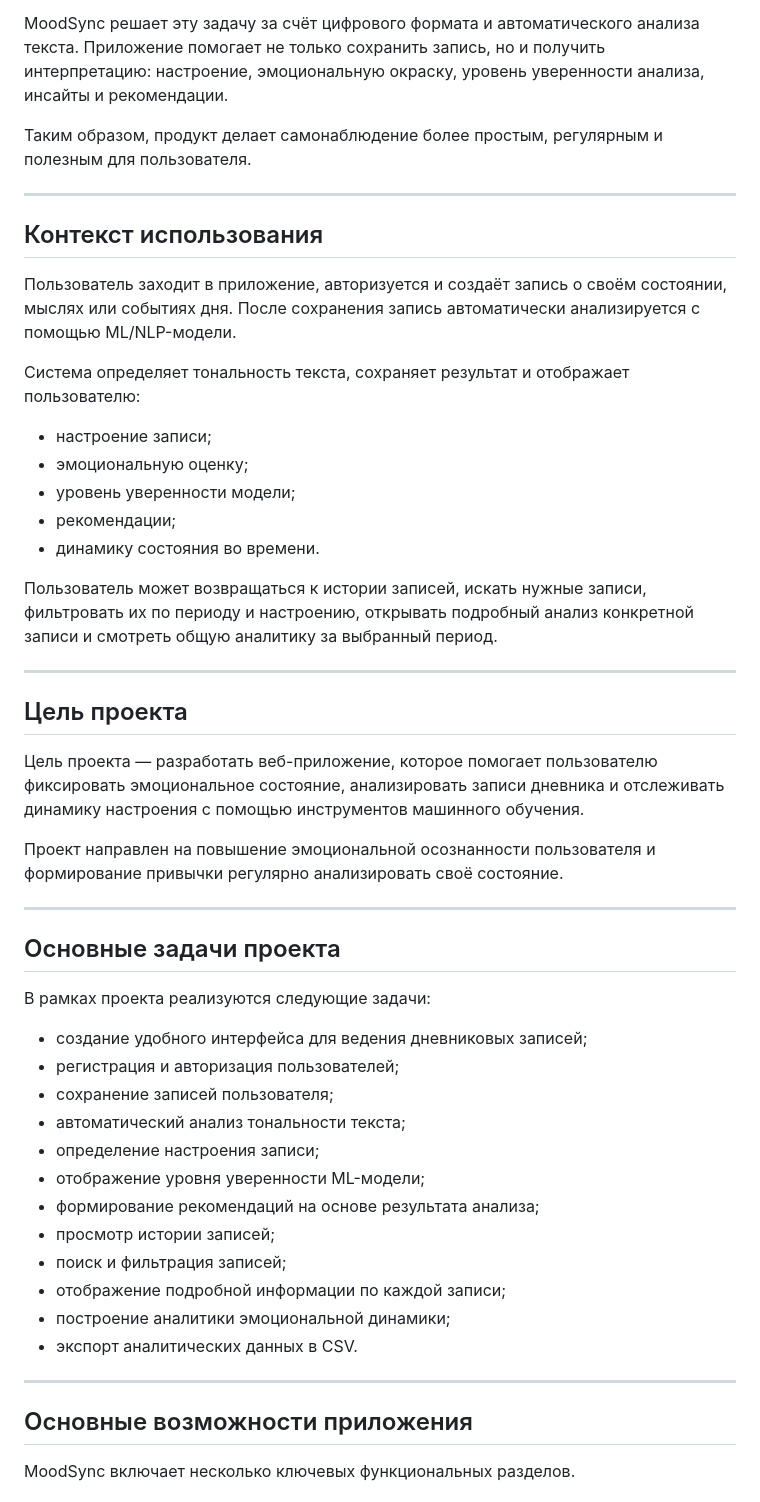
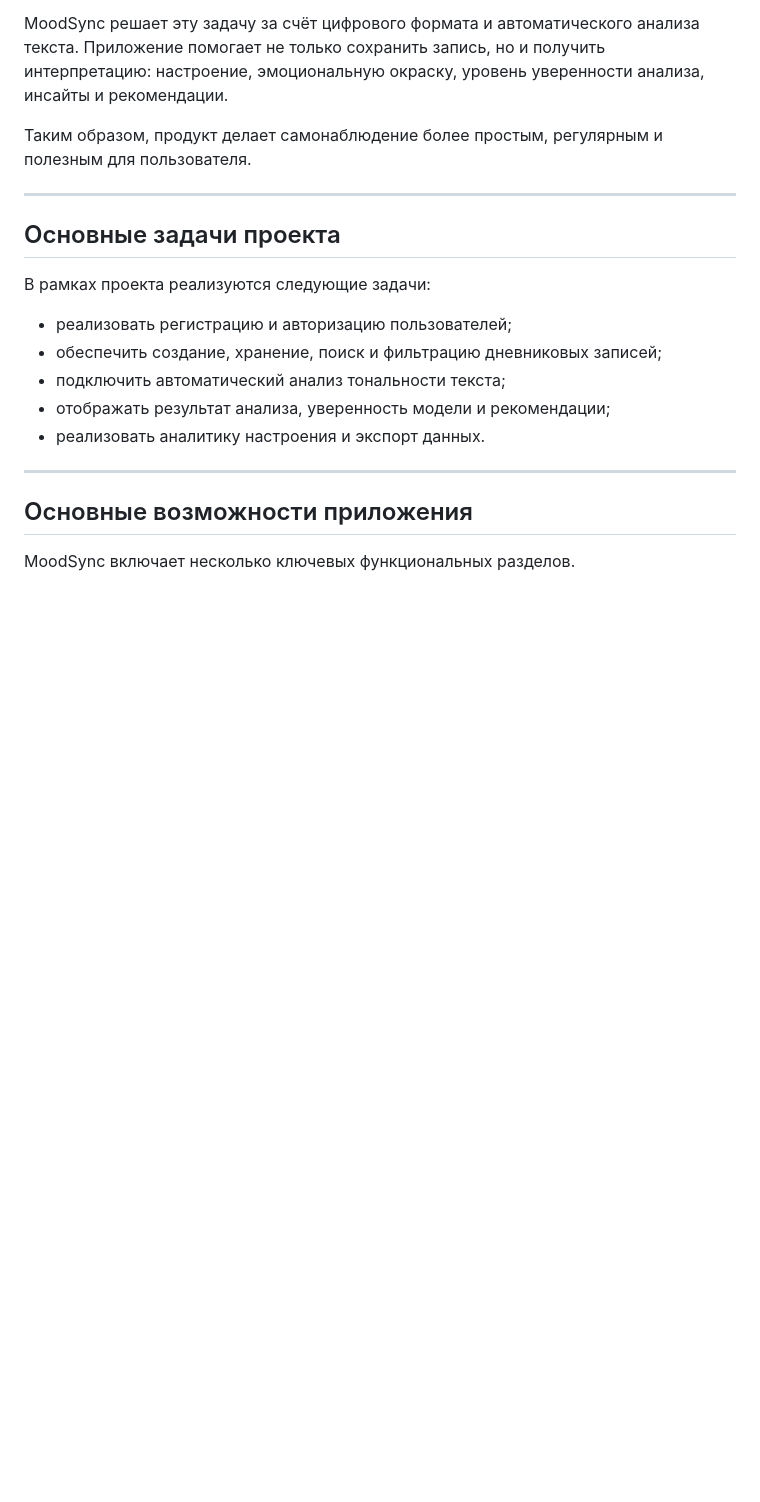
Before and after one commit to Daniil-fprog/netology_mind_mood, a Markdown page: README.md, the part around one of its changes. Drawn GitHub-style; blank space fills up the shorter version.

Commit message:
убирает лишнее

```diff
--- a/README.md
+++ b/README.md
@@ -35,46 +33,15 @@ MoodSync решает эту задачу за счёт цифрового фо
 
 ---
 
-## Контекст использования
-
-Пользователь заходит в приложение, авторизуется и создаёт запись о своём состоянии, мыслях или событиях дня. После сохранения запись автоматически анализируется с помощью ML/NLP-модели.
-
-Система определяет тональность текста, сохраняет результат и отображает пользователю:
-
-- настроение записи;
-- эмоциональную оценку;
-- уровень уверенности модели;
-- рекомендации;
-- динамику состояния во времени.
-
-Пользователь может возвращаться к истории записей, искать нужные записи, фильтровать их по периоду и настроению, открывать подробный анализ конкретной записи и смотреть общую аналитику за выбранный период.
-
----
-
-## Цель проекта
-
-Цель проекта — разработать веб-приложение, которое помогает пользователю фиксировать эмоциональное состояние, анализировать записи дневника и отслеживать динамику настроения с помощью инструментов машинного обучения.
-
-Проект направлен на повышение эмоциональной осознанности пользователя и формирование привычки регулярно анализировать своё состояние.
-
----
-
 ## Основные задачи проекта
 
 В рамках проекта реализуются следующие задачи:
 
-- создание удобного интерфейса для ведения дневниковых записей;
-- регистрация и авторизация пользователей;
-- сохранение записей пользователя;
-- автоматический анализ тональности текста;
-- определение настроения записи;
-- отображение уровня уверенности ML-модели;
-- формирование рекомендаций на основе результата анализа;
-- просмотр истории записей;
-- поиск и фильтрация записей;
-- отображение подробной информации по каждой записи;
-- построение аналитики эмоциональной динамики;
-- экспорт аналитических данных в CSV.
+- реализовать регистрацию и авторизацию пользователей;
+- обеспечить создание, хранение, поиск и фильтрацию дневниковых записей;
+- подключить автоматический анализ тональности текста;
+- отображать результат анализа, уверенность модели и рекомендации;
+- реализовать аналитику настроения и экспорт данных.
 
 ---
 
```
Also changed, not shown: other parts of README.md (+2 -20 lines).
